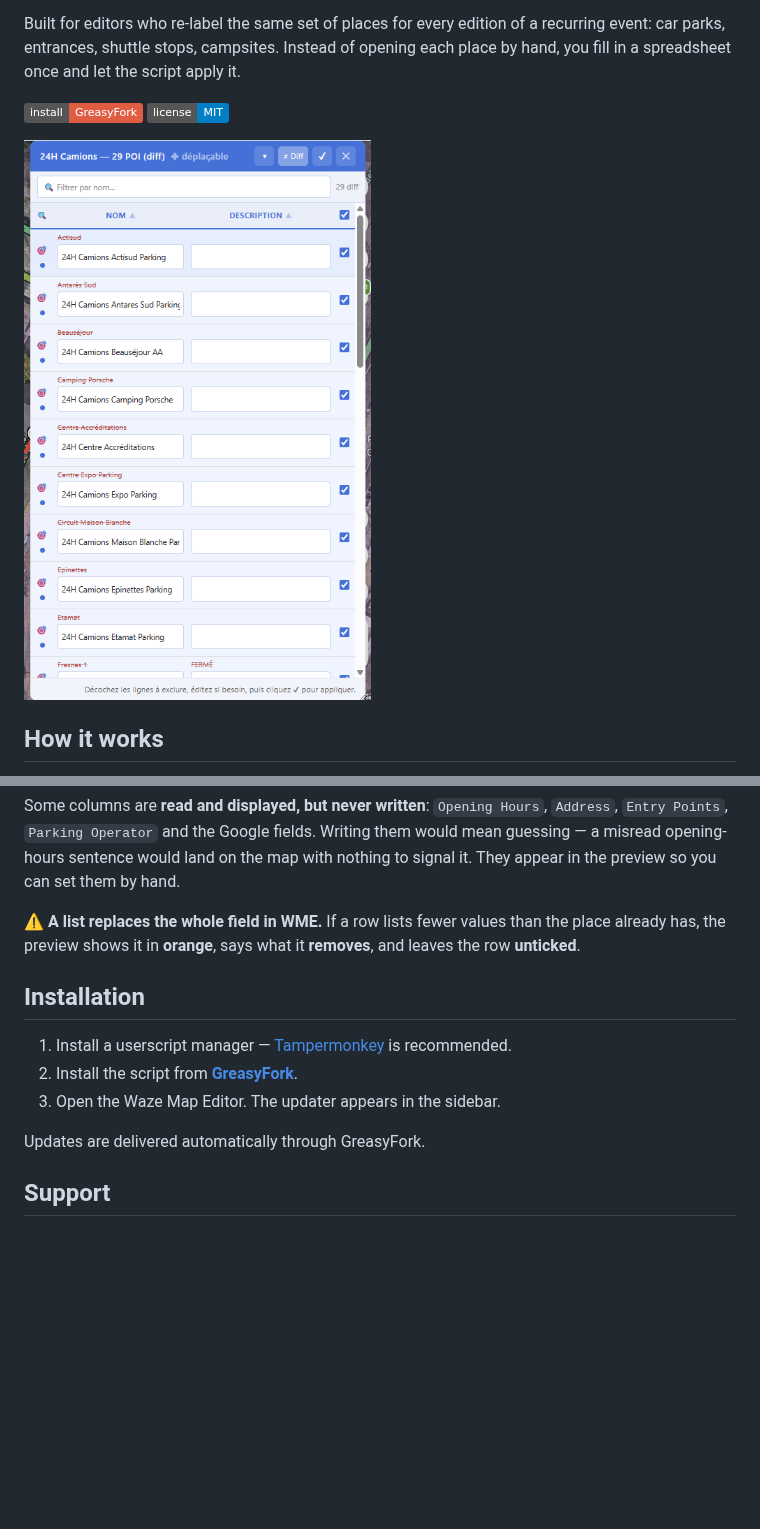
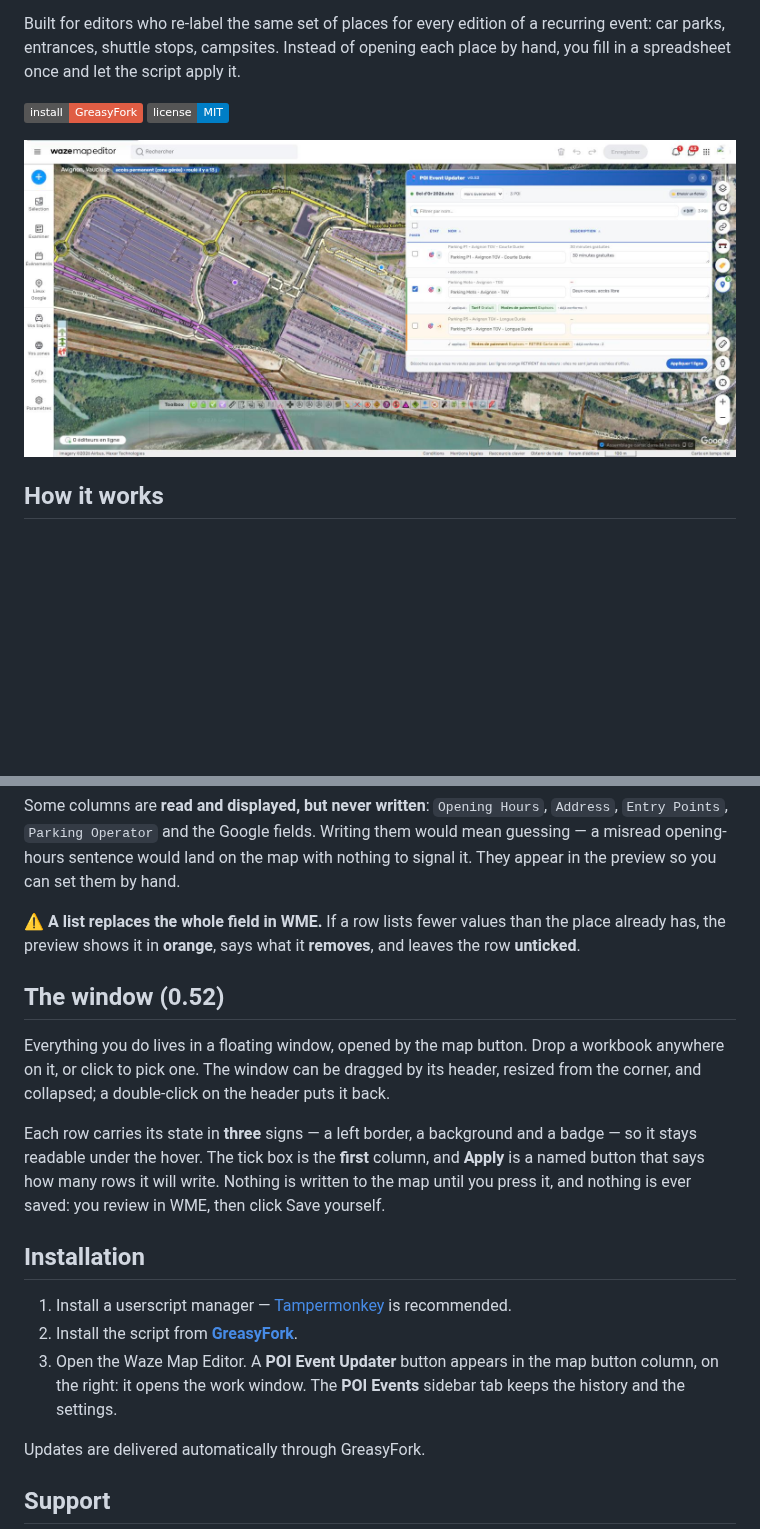
Before and after one commit to DrSlump34/WME-POI-Event-Updater, a Markdown page: README.md, 2 parts joined by grey strips. GitHub-like rendering; pictures changed too: Capture 0.52.jpg (added); badges without logos; blank space fills up the shorter version.

Commit message:
Capture a jour, et le README ne dit plus que l'outil vit dans le panneau lateral

```diff
--- a/README.md
+++ b/README.md
@@ -10,7 +10,7 @@ in a spreadsheet once and let the script apply it.
 [![Install from GreasyFork](https://img.shields.io/badge/install-GreasyFork-red)](https://greasyfork.org/scripts/578776)
 [![License: MIT](https://img.shields.io/badge/license-MIT-blue)](LICENSE)
 
-![WME POI Event Updater](Capture%200.48.png)
+![WME POI Event Updater](Capture%200.52.jpg)
 
 ## How it works
 
@@ -55,11 +55,24 @@ preview so you can set them by hand.
 ⚠️ **A list replaces the whole field in WME.** If a row lists fewer values than the place already
 has, the preview shows it in **orange**, says what it **removes**, and leaves the row **unticked**.
 
+## The window (0.52)
+
+Everything you do lives in a floating window, opened by the map button. Drop a workbook
+anywhere on it, or click to pick one. The window can be dragged by its header, resized from
+the corner, and collapsed; a double-click on the header puts it back.
+
+Each row carries its state in **three** signs — a left border, a background and a badge — so
+it stays readable under the hover. The tick box is the **first** column, and **Apply** is a
+named button that says how many rows it will write. Nothing is written to the map until you
+press it, and nothing is ever saved: you review in WME, then click Save yourself.
+
 ## Installation
 
 1. Install a userscript manager — [Tampermonkey](https://www.tampermonkey.net/) is recommended.
 2. Install the script from **[GreasyFork](https://greasyfork.org/scripts/578776)**.
-3. Open the Waze Map Editor. The updater appears in the sidebar.
+3. Open the Waze Map Editor. A **POI Event Updater** button appears in the map button
+   column, on the right: it opens the work window. The **POI Events** sidebar tab keeps
+   the history and the settings.
 
 Updates are delivered automatically through GreasyFork.
 
```
